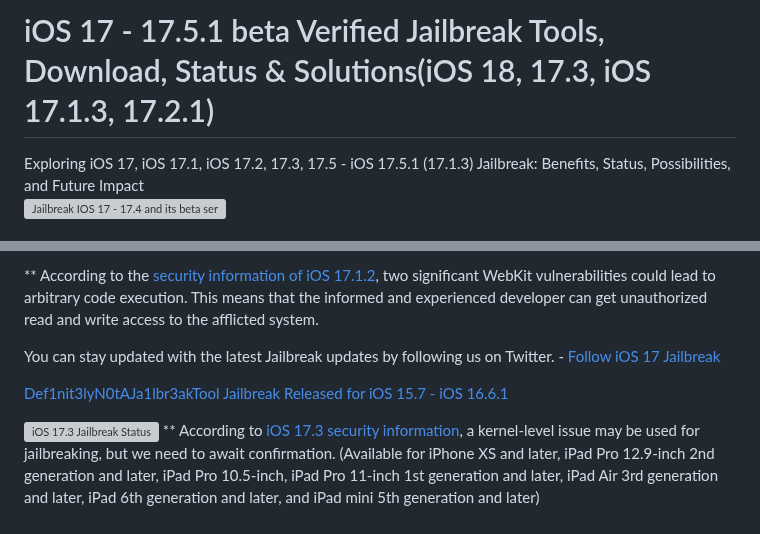
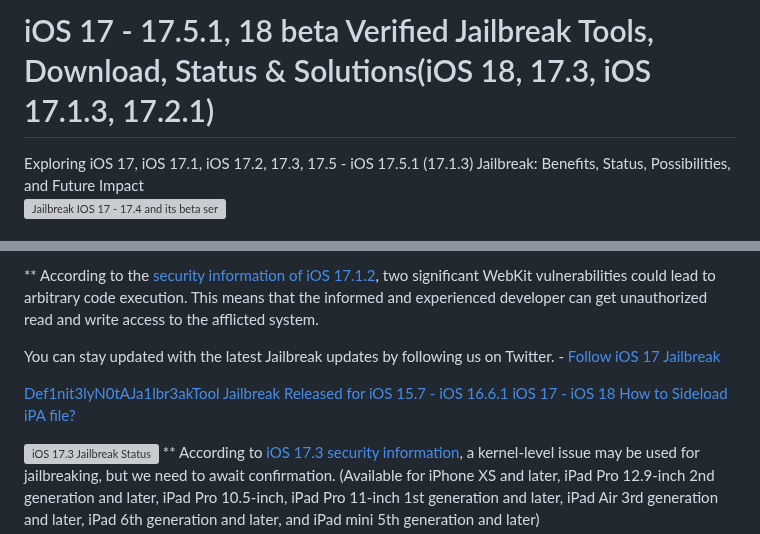
Before and after one commit to iOS17/Jailbreak, a Markdown page: README.md, 2 parts joined by grey strips. GitHub-like rendering; grey boxes are pictures that could not be loaded.

Commit message:
iOS 18 Jailbreak.md
Added: iOS 17.5.1 - iOS 18 Sidelodly Guide

```diff
--- a/README.md
+++ b/README.md
@@ -1,4 +1,4 @@
-# iOS 17 - 17.5.1 beta Verified Jailbreak Tools, Download, Status & Solutions(iOS 18, 17.3, iOS 17.1.3, 17.2.1)
+# iOS 17 - 17.5.1, 18 beta Verified Jailbreak Tools, Download, Status & Solutions(iOS 18, 17.3, iOS 17.1.3, 17.2.1)
 
 <meta name="google-site-verification" content="N5fkQW_mArfKg_c68CbB-YfIWX_Fts0dXkJkTQuKUoE" />
 Exploring iOS 17, iOS 17.1, iOS 17.2, 17.3, 17.5 - iOS 17.5.1 (17.1.3) Jailbreak: Benefits, Status, Possibilities, and Future Impact
@@ -32,6 +32,7 @@ This means that the informed and experienced developer can get unauthorized read
 You can stay updated with the latest Jailbreak updates by following us on Twitter. - [Follow iOS 17 Jailbreak](https://twitter.com/JailbreakBuddy)
 
 [Def1nit3lyN0tAJa1lbr3akTool Jailbreak Released for iOS 15.7 - iOS 16.6.1](https://zeejb.com/def1nit3lyn0taja1lbr3aktool-jailbreak-tool/)
+[iOS 17 - iOS 18 How to Sideload iPA file?](https://github.com/iOS17/sideloadly)
 
 ![iOS 17.3 Jailbreak Status](https://github.com/iOS17/Jailbreak/assets/135683347/2588016d-df84-4140-b8ac-7d7ab2cf4988)
 ** According to [iOS 17.3 security information](https://support.apple.com/en-us/HT214059), a kernel-level issue may be used for jailbreaking, but we need to await confirmation.
```
